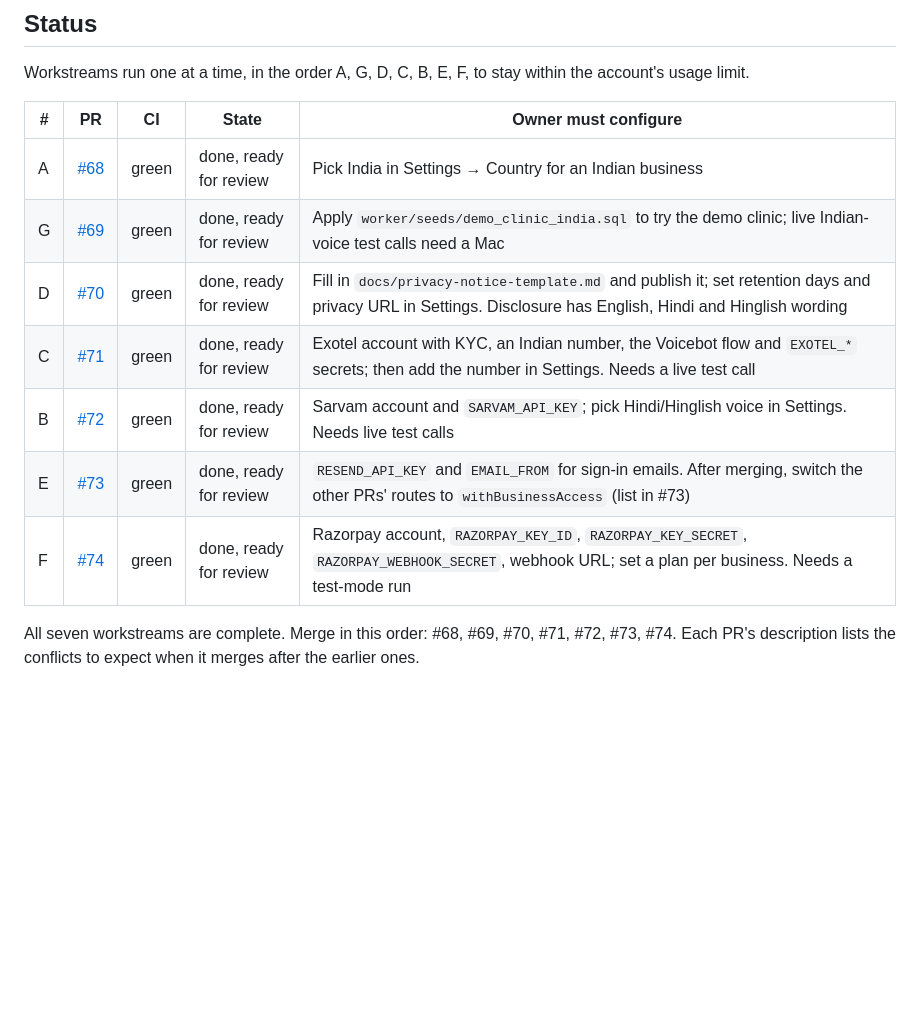
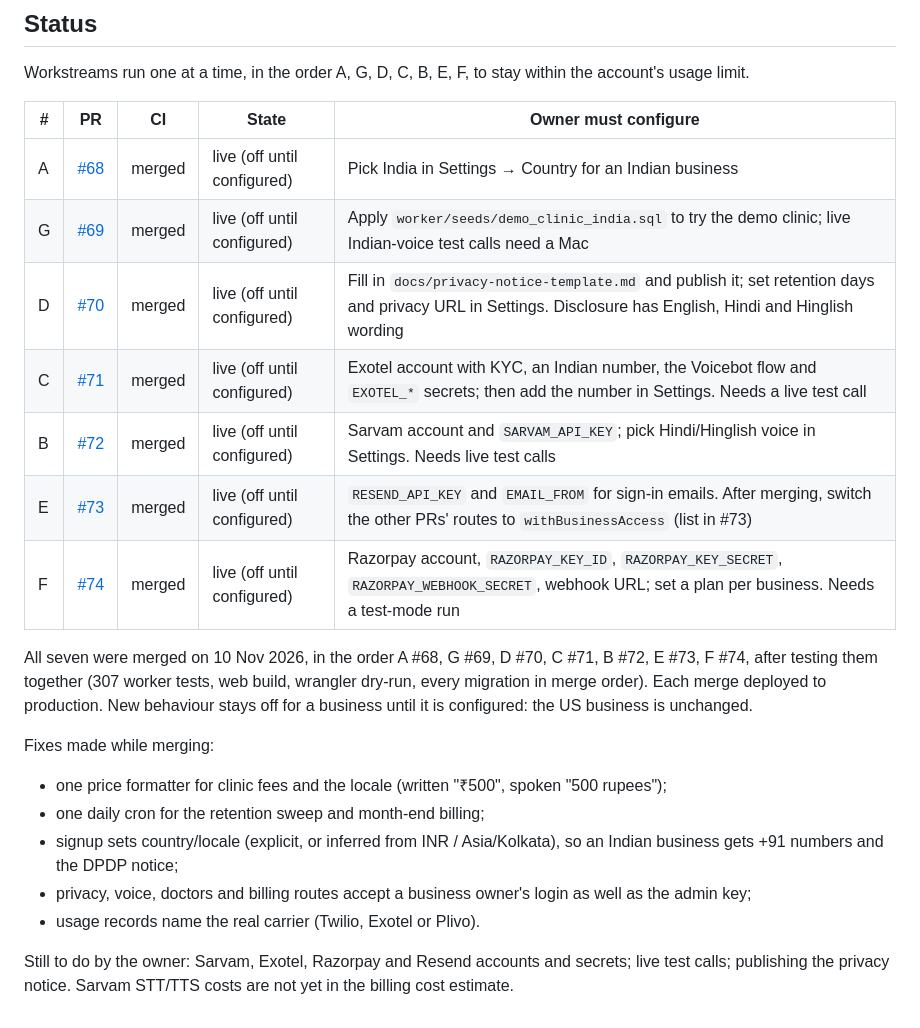
Before and after one commit to premkumar2306/ai-call-agent, a Markdown page: docs/india-launch.md, the part around the change. Drawn GitHub-style; blank space fills up the shorter version.

Commit message:
India launch: record the merges
Co-Authored-By: Claude Opus 5.5 <noreply@anthropic.com>
Claude-Session: https://claude.ai/code/session_01XRnq3dpiFMYTsN5rs1zvc8

```diff
--- a/docs/india-launch.md
+++ b/docs/india-launch.md
@@ -31,13 +31,26 @@ Workstreams run one at a time, in the order A, G, D, C, B, E, F, to stay within
 
 | # | PR | CI | State | Owner must configure |
 |---|----|----|-------|----------------------|
-| A | [#68](https://github.com/premkumar2306/ai-call-agent/pull/68) | green | done, ready for review | Pick India in Settings → Country for an Indian business |
-| G | [#69](https://github.com/premkumar2306/ai-call-agent/pull/69) | green | done, ready for review | Apply `worker/seeds/demo_clinic_india.sql` to try the demo clinic; live Indian-voice test calls need a Mac |
-| D | [#70](https://github.com/premkumar2306/ai-call-agent/pull/70) | green | done, ready for review | Fill in `docs/privacy-notice-template.md` and publish it; set retention days and privacy URL in Settings. Disclosure has English, Hindi and Hinglish wording |
-| C | [#71](https://github.com/premkumar2306/ai-call-agent/pull/71) | green | done, ready for review | Exotel account with KYC, an Indian number, the Voicebot flow and `EXOTEL_*` secrets; then add the number in Settings. Needs a live test call |
-| B | [#72](https://github.com/premkumar2306/ai-call-agent/pull/72) | green | done, ready for review | Sarvam account and `SARVAM_API_KEY`; pick Hindi/Hinglish voice in Settings. Needs live test calls |
-| E | [#73](https://github.com/premkumar2306/ai-call-agent/pull/73) | green | done, ready for review | `RESEND_API_KEY` and `EMAIL_FROM` for sign-in emails. After merging, switch the other PRs' routes to `withBusinessAccess` (list in #73) |
-| F | [#74](https://github.com/premkumar2306/ai-call-agent/pull/74) | green | done, ready for review | Razorpay account, `RAZORPAY_KEY_ID`, `RAZORPAY_KEY_SECRET`, `RAZORPAY_WEBHOOK_SECRET`, webhook URL; set a plan per business. Needs a test-mode run |
+| A | [#68](https://github.com/premkumar2306/ai-call-agent/pull/68) | merged | live (off until configured) | Pick India in Settings → Country for an Indian business |
+| G | [#69](https://github.com/premkumar2306/ai-call-agent/pull/69) | merged | live (off until configured) | Apply `worker/seeds/demo_clinic_india.sql` to try the demo clinic; live Indian-voice test calls need a Mac |
+| D | [#70](https://github.com/premkumar2306/ai-call-agent/pull/70) | merged | live (off until configured) | Fill in `docs/privacy-notice-template.md` and publish it; set retention days and privacy URL in Settings. Disclosure has English, Hindi and Hinglish wording |
+| C | [#71](https://github.com/premkumar2306/ai-call-agent/pull/71) | merged | live (off until configured) | Exotel account with KYC, an Indian number, the Voicebot flow and `EXOTEL_*` secrets; then add the number in Settings. Needs a live test call |
+| B | [#72](https://github.com/premkumar2306/ai-call-agent/pull/72) | merged | live (off until configured) | Sarvam account and `SARVAM_API_KEY`; pick Hindi/Hinglish voice in Settings. Needs live test calls |
+| E | [#73](https://github.com/premkumar2306/ai-call-agent/pull/73) | merged | live (off until configured) | `RESEND_API_KEY` and `EMAIL_FROM` for sign-in emails. After merging, switch the other PRs' routes to `withBusinessAccess` (list in #73) |
+| F | [#74](https://github.com/premkumar2306/ai-call-agent/pull/74) | merged | live (off until configured) | Razorpay account, `RAZORPAY_KEY_ID`, `RAZORPAY_KEY_SECRET`, `RAZORPAY_WEBHOOK_SECRET`, webhook URL; set a plan per business. Needs a test-mode run |
 
-All seven workstreams are complete. Merge in this order: #68, #69, #70, #71, #72, #73, #74.
-Each PR's description lists the conflicts to expect when it merges after the earlier ones.
+All seven were merged on 10 Nov 2026, in the order A #68, G #69, D #70, C #71, B #72, E #73, F #74,
+after testing them together (307 worker tests, web build, wrangler dry-run, every migration in merge
+order). Each merge deployed to production. New behaviour stays off for a business until it is
+configured: the US business is unchanged.
+
+Fixes made while merging:
+- one price formatter for clinic fees and the locale (written "₹500", spoken "500 rupees");
+- one daily cron for the retention sweep and month-end billing;
+- signup sets country/locale (explicit, or inferred from INR / Asia/Kolkata), so an Indian business
+  gets +91 numbers and the DPDP notice;
+- privacy, voice, doctors and billing routes accept a business owner's login as well as the admin key;
+- usage records name the real carrier (Twilio, Exotel or Plivo).
+
+Still to do by the owner: Sarvam, Exotel, Razorpay and Resend accounts and secrets; live test calls;
+publishing the privacy notice. Sarvam STT/TTS costs are not yet in the billing cost estimate.
```
